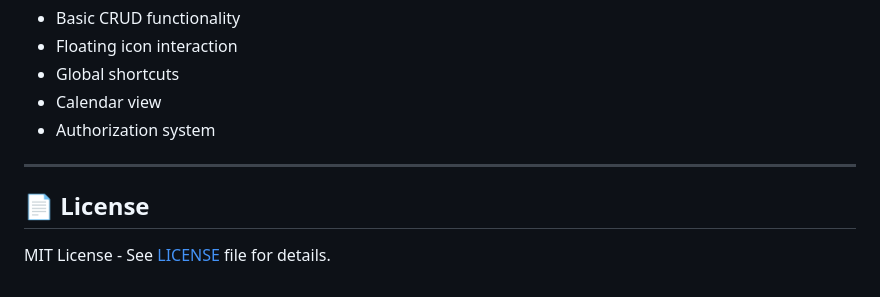
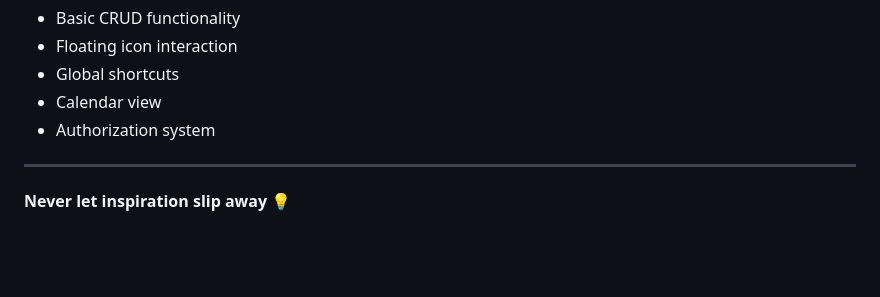
Before and after one commit to jiangbo1987/quicknote, a Markdown page: README_EN.md, the part around the change. GitHub-like rendering; blank space fills up the shorter version.

```diff
--- a/README_EN.md
+++ b/README_EN.md
@@ -258,6 +258,4 @@ Issues and Pull Requests are welcome!
 
 ---
 
-## 📄 License
-
-MIT License - See [LICENSE](LICENSE) file for details.
+**Never let inspiration slip away** 💡
```
Also changed, not shown: README.md (added, +261 -0 lines).
